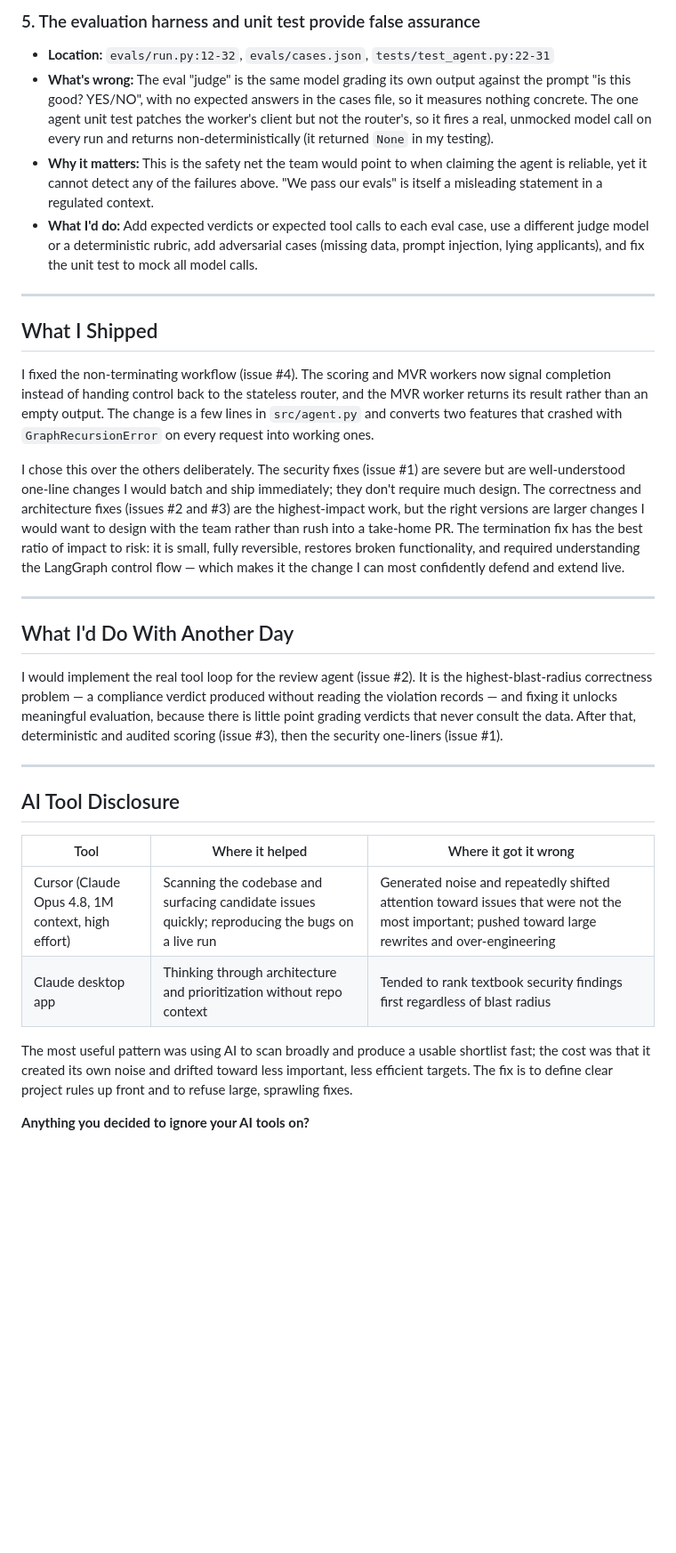
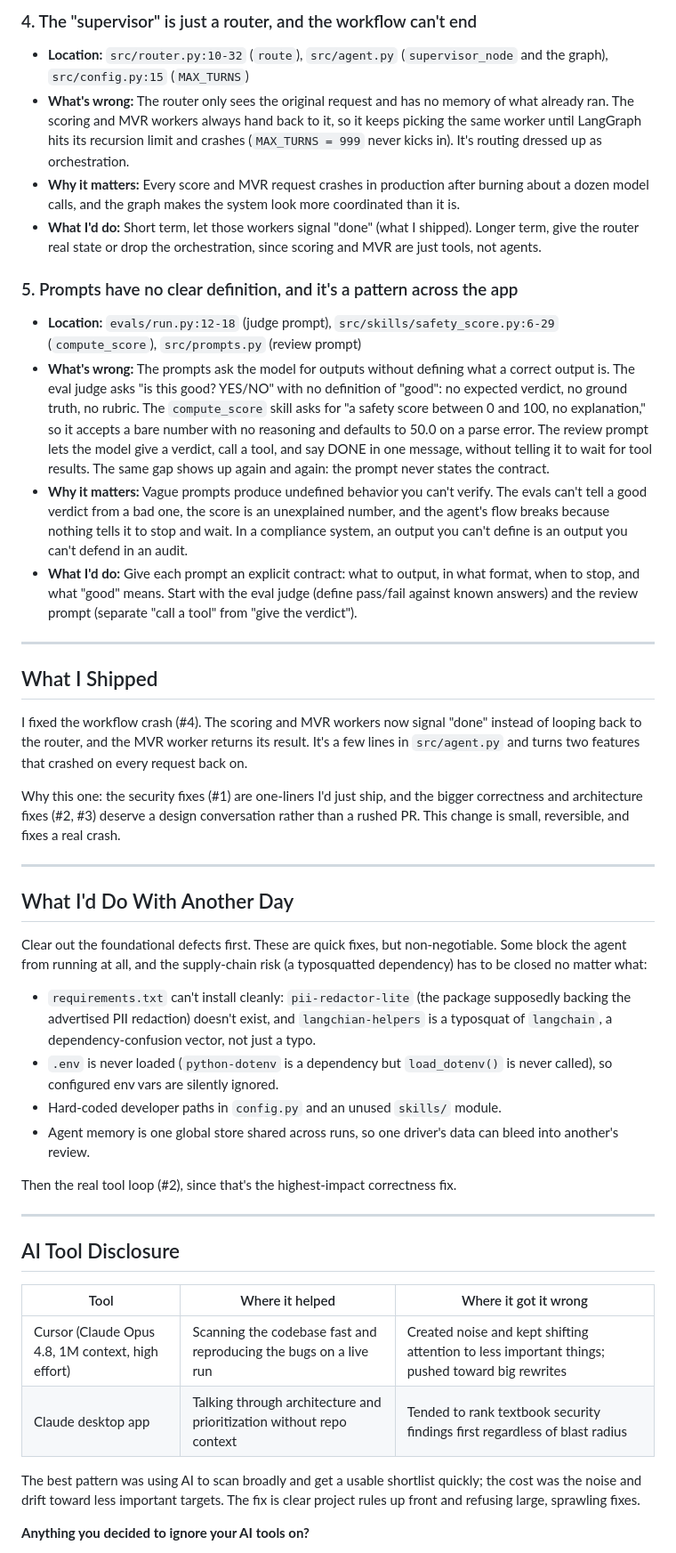
Before and after one commit to foley-io/applied-ai-engineer-challenge, a Markdown page: REVIEW.md, the part around one of its changes. Shown at 89% size. GitHub-like rendering; blank space fills up the shorter version.

```diff
--- a/REVIEW.md
+++ b/REVIEW.md
@@ -37,34 +31,51 @@
 
-### 5. The evaluation harness and unit test provide false assurance
-- **Location:** `evals/run.py:12-32`, `evals/cases.json`, `tests/test_agent.py:22-31`
-- **What's wrong:** The eval "judge" is the same model grading its own output against the prompt "is this good? YES/NO", with no expected answers in the cases file, so it measures nothing concrete. The one agent unit test patches the worker's client but not the router's, so it fires a real, unmocked model call on every run and returns non-deterministically (it returned `None` in my testing).
-- **Why it matters:** This is the safety net the team would point to when claiming the agent is reliable, yet it cannot detect any of the failures above. "We pass our evals" is itself a misleading statement in a regulated context.
-- **What I'd do:** Add expected verdicts or expected tool calls to each eval case, use a different judge model or a deterministic rubric, add adversarial cases (missing data, prompt injection, lying applicants), and fix the unit test to mock all model calls.
+### 4. The "supervisor" is just a router, and the workflow can't end
+
+- **Location:** `src/router.py:10-32` (`route`), `src/agent.py` (`supervisor_node` and the graph), `src/config.py:15` (`MAX_TURNS`)
+- **What's wrong:** The router only sees the original request and has no memory of what already ran. The scoring and MVR workers always hand back to it, so it keeps picking the same worker until LangGraph hits its recursion limit and crashes (`MAX_TURNS = 999` never kicks in). It's routing dressed up as orchestration.
+- **Why it matters:** Every score and MVR request crashes in production after burning about a dozen model calls, and the graph makes the system look more coordinated than it is.
+- **What I'd do:** Short term, let those workers signal "done" (what I shipped). Longer term, give the router real state or drop the orchestration, since scoring and MVR are just tools, not agents.
+
+### 5. Prompts have no clear definition, and it's a pattern across the app
+
+- **Location:** `evals/run.py:12-18` (judge prompt), `src/skills/safety_score.py:6-29` (`compute_score`), `src/prompts.py` (review prompt)
+- **What's wrong:** The prompts ask the model for outputs without defining what a correct output is. The eval judge asks "is this good? YES/NO" with no definition of "good": no expected verdict, no ground truth, no rubric. The `compute_score` skill asks for "a safety score between 0 and 100, no explanation," so it accepts a bare number with no reasoning and defaults to 50.0 on a parse error. The review prompt lets the model give a verdict, call a tool, and say DONE in one message, without telling it to wait for tool results. The same gap shows up again and again: the prompt never states the contract.
+- **Why it matters:** Vague prompts produce undefined behavior you can't verify. The evals can't tell a good verdict from a bad one, the score is an unexplained number, and the agent's flow breaks because nothing tells it to stop and wait. In a compliance system, an output you can't define is an output you can't defend in an audit.
+- **What I'd do:** Give each prompt an explicit contract: what to output, in what format, when to stop, and what "good" means. Start with the eval judge (define pass/fail against known answers) and the review prompt (separate "call a tool" from "give the verdict").
 
 ---
 
 ## What I Shipped
 
-I fixed the non-terminating workflow (issue #4). The scoring and MVR workers now signal completion instead of handing control back to the stateless router, and the MVR worker returns its result rather than an empty output. The change is a few lines in `src/agent.py` and converts two features that crashed with `GraphRecursionError` on every request into working ones.
+I fixed the workflow crash (#4). The scoring and MVR workers now signal "done" instead of looping back to the router, and the MVR worker returns its result. It's a few lines in `src/agent.py` and turns two features that crashed on every request back on.
 
-I chose this over the others deliberately. The security fixes (issue #1) are severe but are well-understood one-line changes I would batch and ship immediately; they don't require much design. The correctness and architecture fixes (issues #2 and #3) are the highest-impact work, but the right versions are larger changes I would want to design with the team rather than rush into a take-home PR. The termination fix has the best ratio of impact to risk: it is small, fully reversible, restores broken functionality, and required understanding the LangGraph control flow — which makes it the change I can most confidently defend and extend live.
+Why this one: the security fixes (#1) are one-liners I'd just ship, and the bigger correctness and architecture fixes (#2, #3) deserve a design conversation rather than a rushed PR. This change is small, reversible, and fixes a real crash.
 
 ---
 
 ## What I'd Do With Another Day
 
-I would implement the real tool loop for the review agent (issue #2). It is the highest-blast-radius correctness problem — a compliance verdict produced without reading the violation records — and fixing it unlocks meaningful evaluation, because there is little point grading verdicts that never consult the data. After that, deterministic and audited scoring (issue #3), then the security one-liners (issue #1).
+Clear out the foundational defects first. These are quick fixes, but non-negotiable. Some block the agent from running at all, and the supply-chain risk (a typosquatted dependency) has to be closed no matter what:
+
+- `requirements.txt` can't install cleanly: `pii-redactor-lite` (the package supposedly backing the advertised PII redaction) doesn't exist, and `langchian-helpers` is a typosquat of `langchain`, a dependency-confusion vector, not just a typo.
+- `.env` is never loaded (`python-dotenv` is a dependency but `load_dotenv()` is never called), so configured env vars are silently ignored.
+- Hard-coded developer paths in `config.py` and an unused `skills/` module.
+- Agent memory is one global store shared across runs, so one driver's data can bleed into another's review.
+
+Then the real tool loop (#2), since that's the highest-impact correctness fix.
 
 ---
 
 ## AI Tool Disclosure
 
-| Tool | Where it helped | Where it got it wrong |
-|------|------------------|------------------------|
-| Cursor (Claude Opus 4.8, 1M context, high effort) | Scanning the codebase and surfacing candidate issues quickly; reproducing the bugs on a live run | Generated noise and repeatedly shifted attention toward issues that were not the most important; pushed toward large rewrites and over-engineering |
-| Claude desktop app | Thinking through architecture and prioritization without repo context | Tended to rank textbook security findings first regardless of blast radius |
 
-The most useful pattern was using AI to scan broadly and produce a usable shortlist fast; the cost was that it created its own noise and drifted toward less important, less efficient targets. The fix is to define clear project rules up front and to refuse large, sprawling fixes.
+| Tool                                              | Where it helped                                                      | Where it got it wrong                                                                          |
+| ------------------------------------------------- | -------------------------------------------------------------------- | ---------------------------------------------------------------------------------------------- |
+| Cursor (Claude Opus 4.8, 1M context, high effort) | Scanning the codebase fast and reproducing the bugs on a live run    | Created noise and kept shifting attention to less important things; pushed toward big rewrites |
+| Claude desktop app                                | Talking through architecture and prioritization without repo context | Tended to rank textbook security findings first regardless of blast radius                     |
+
+
+The best pattern was using AI to scan broadly and get a usable shortlist quickly; the cost was the noise and drift toward less important targets. The fix is clear project rules up front and refusing large, sprawling fixes.
 
 **Anything you decided to ignore your AI tools on?**
 
```
Also changed, not shown: other parts of REVIEW.md (+17 -31 lines).
